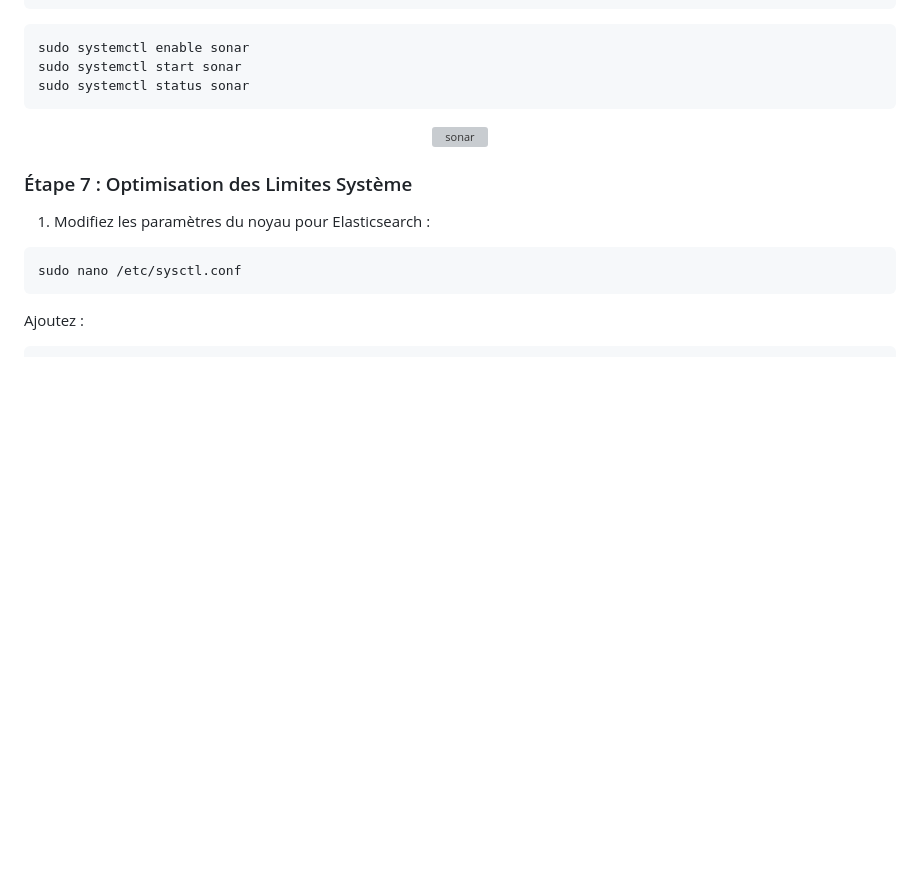
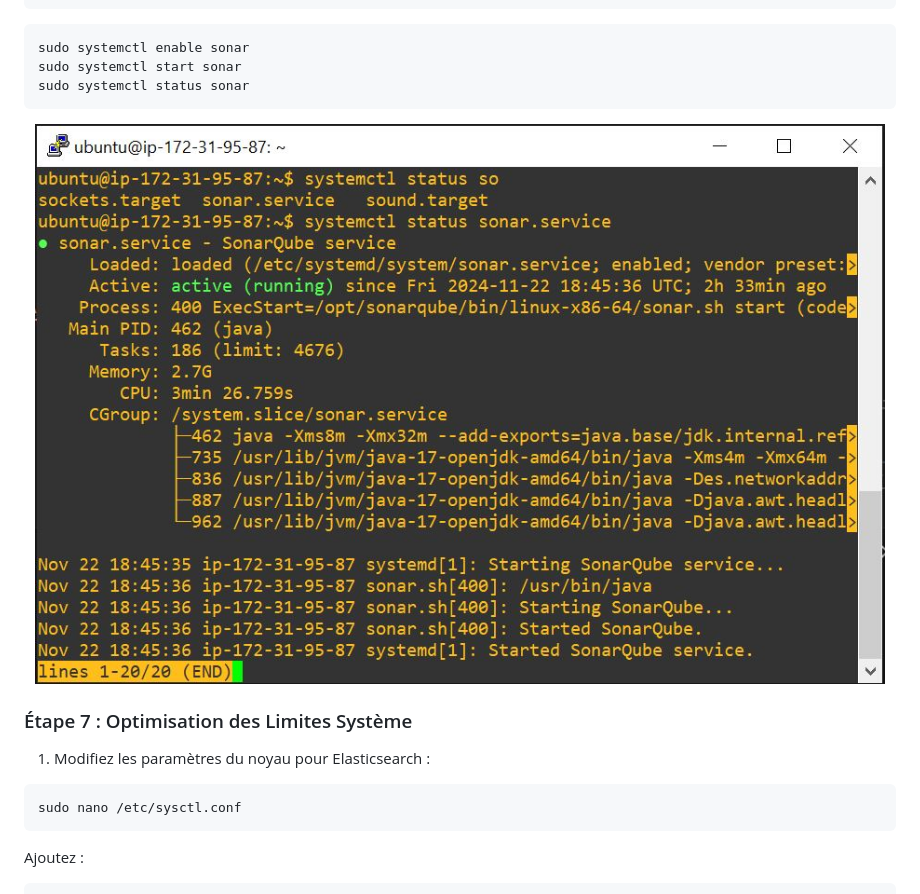
Before and after one commit to halekammoun/Microservice-Based-Password-Manager-with-a-Secure-CI-CD-Pipeline, a Markdown page: README.md, the part around the change. Rendered like a GitHub page; blank space fills up the shorter version; grey boxes are pictures that could not be loaded.

Commit message:
Update README [skip ci]

````diff
--- a/README.md
+++ b/README.md
@@ -178,7 +178,7 @@ sudo systemctl status sonar
 ```
 
 <p align="center">
-  <img src="sonar.JPG" alt="sonar"/>
+  <img src="images/sonar.JPG" alt="sonar"/>
 </p>
 
 
````
